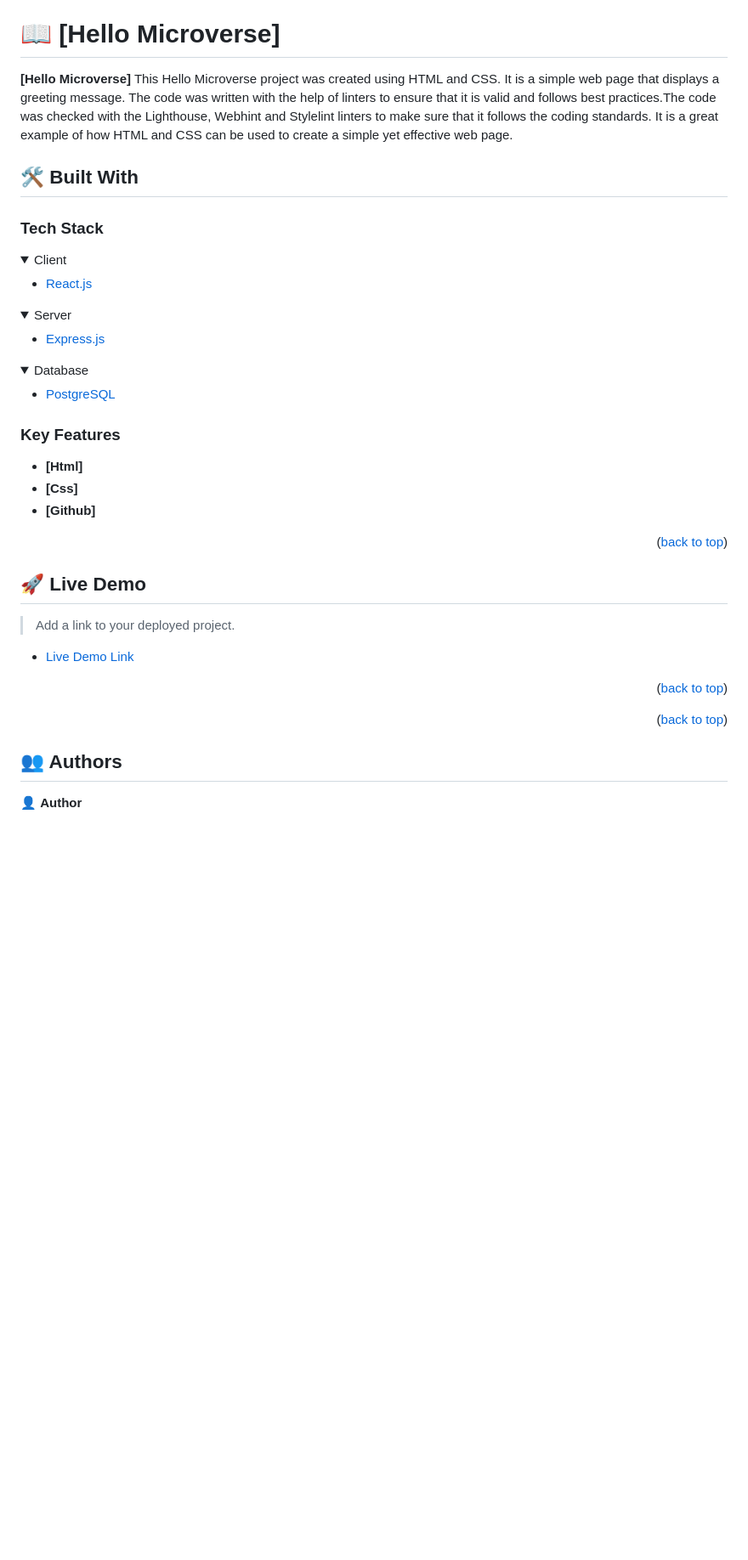
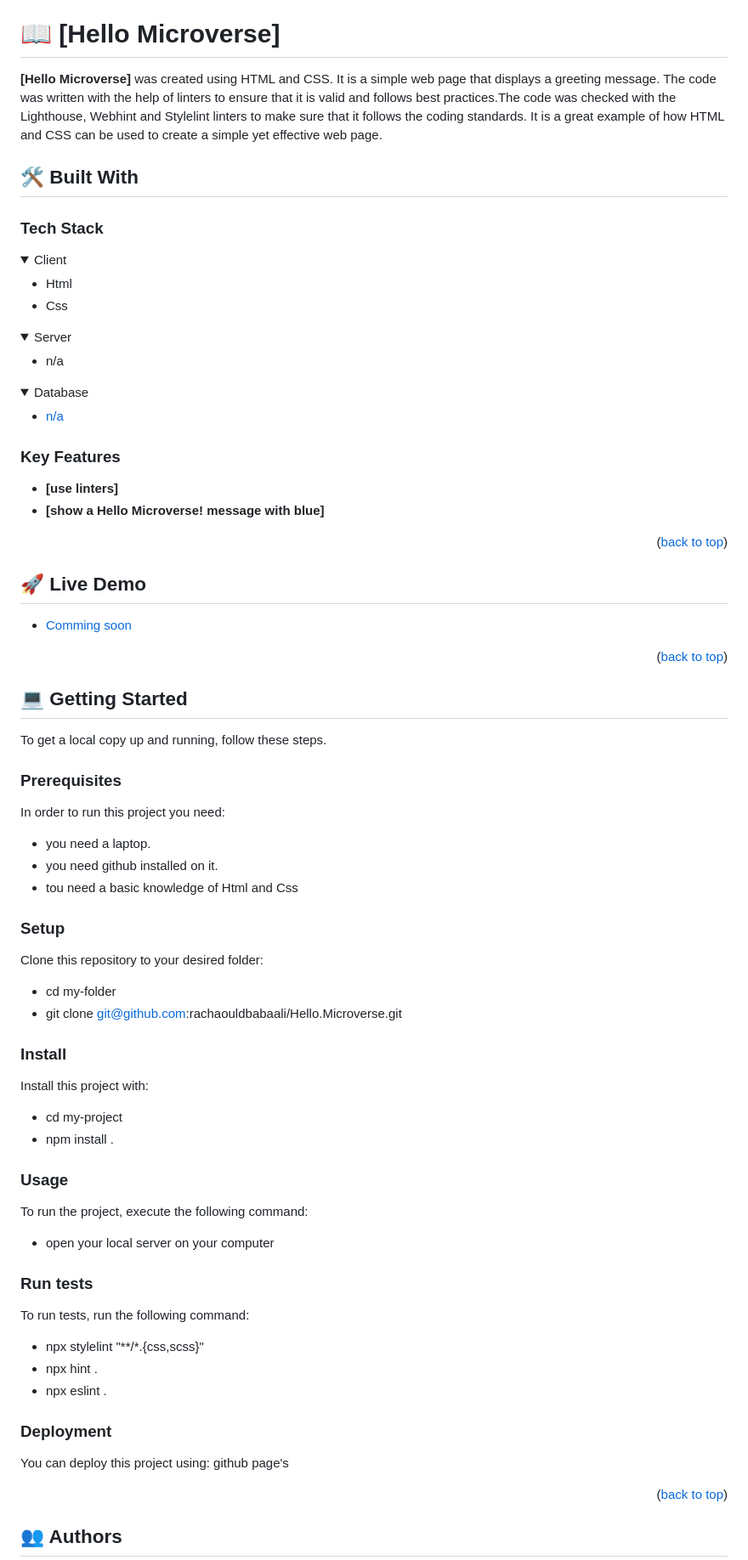
Before and after one commit to rachaouldbabaali/Hello.Microverse, a Markdown page: README.md, the part around one of its changes. Shown at 85% size. Rendered like a GitHub page; folded sections open; blank space fills up the shorter version.

```diff
--- a/README.md
+++ b/README.md
@@ -62,9 +59,7 @@ After you're finished please remove all the comments and instructions!
 
 # 📖 [Hello Microverse] <a name="about-project"></a>
 
-
-
-**[Hello Microverse]** This Hello Microverse project was created using HTML and CSS. It is a simple web page that displays a greeting message. The code was written with the help of linters to ensure that it is valid and follows best practices.The code was checked with the Lighthouse, Webhint and Stylelint linters to make sure that it follows the coding standards. It is a great example of how HTML and CSS can be used to create a simple yet effective web page.
+**[Hello Microverse]** was created using HTML and CSS. It is a simple web page that displays a greeting message. The code was written with the help of linters to ensure that it is valid and follows best practices.The code was checked with the Lighthouse, Webhint and Stylelint linters to make sure that it follows the coding standards. It is a great example of how HTML and CSS can be used to create a simple yet effective web page.
 
 ## 🛠 Built With <a name="built-with"></a>
 
@@ -75,21 +70,22 @@ After you're finished please remove all the comments and instructions!
 <details>
   <summary>Client</summary>
   <ul>
-    <li><a href="https://reactjs.org/">React.js</a></li>
+    <li><a href="">Html</a></li>
+    <li><a href="">Css</a></li>
   </ul>
 </details>
 
 <details>
   <summary>Server</summary>
   <ul>
-    <li><a href="https://expressjs.com/">Express.js</a></li>
+    <li><a href="">n/a</a></li>
   </ul>
 </details>
 
 <details>
 <summary>Database</summary>
   <ul>
-    <li><a href="https://www.postgresql.org/">PostgreSQL</a></li>
+    <li><a href="/">n/a</a></li>
   </ul>
 </details>
 
@@ -98,10 +94,9 @@ After you're finished please remove all the comments and instructions!
 ### Key Features <a name="key-features"></a>
 
 
+- **[use linters]**
+- **[show a Hello Microverse! message with blue]**
 
-- **[Html]**
-- **[Css]**
-- **[Github]**
 
 <p align="right">(<a href="#readme-top">back to top</a>)</p>
 
@@ -109,12 +104,59 @@ After you're finished please remove all the comments and instructions!
 
 ## 🚀 Live Demo <a name="live-demo"></a>
 
-> Add a link to your deployed project.
 
-- [Live Demo Link](https://google.com)
+- [Comming soon]()
 
 <p align="right">(<a href="#readme-top">back to top</a>)</p>
 
+<!-- GETTING STARTED -->
+
+## 💻 Getting Started <a name="getting-started"></a>
+
+
+To get a local copy up and running, follow these steps.
+
+### Prerequisites
+
+In order to run this project you need:
+- you need a laptop.
+- you need github installed on it.
+- tou need a basic knowledge of Html and Css
+
+
+### Setup
+
+Clone this repository to your desired folder:
+- cd my-folder
+- git clone git@github.com:rachaouldbabaali/Hello.Microverse.git
+
+
+### Install
+
+Install this project with:
+
+
+- cd my-project
+- npm install .
+
+
+### Usage
+
+To run the project, execute the following command:
+- open your local server on your computer
+
+
+### Run tests
+
+To run tests, run the following command:
+
+- npx stylelint "**/*.{css,scss}"
+- npx hint .
+- npx eslint .
+
+### Deployment
+
+You can deploy this project using: github page's
 
 
 <p align="right">(<a href="#readme-top">back to top</a>)</p>
@@ -123,5 +165,4 @@ After you're finished please remove all the comments and instructions!
 
 ## 👥 Authors <a name="authors"></a>
 
-👤 **Author**
 
```
Also changed, not shown: other parts of README.md (+20 -11 lines).
